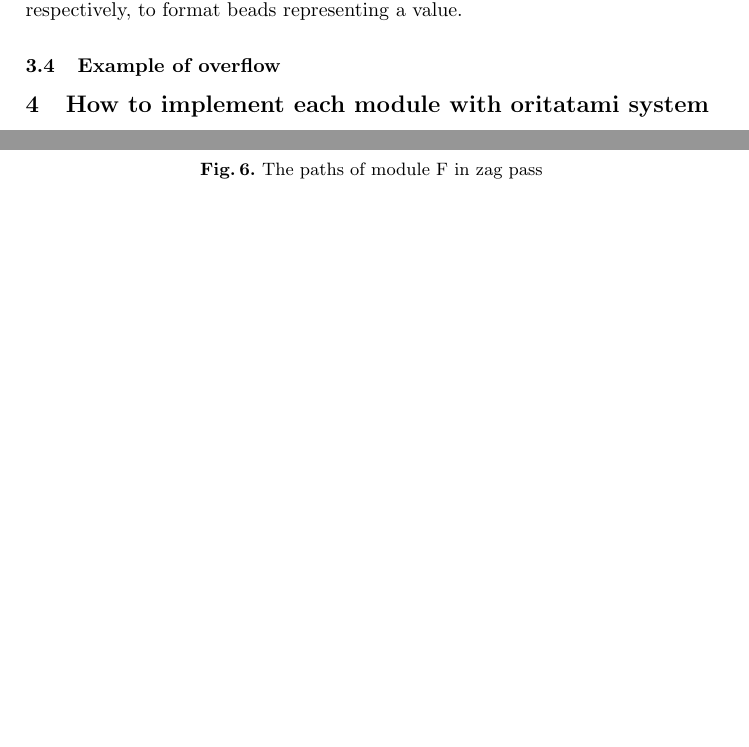
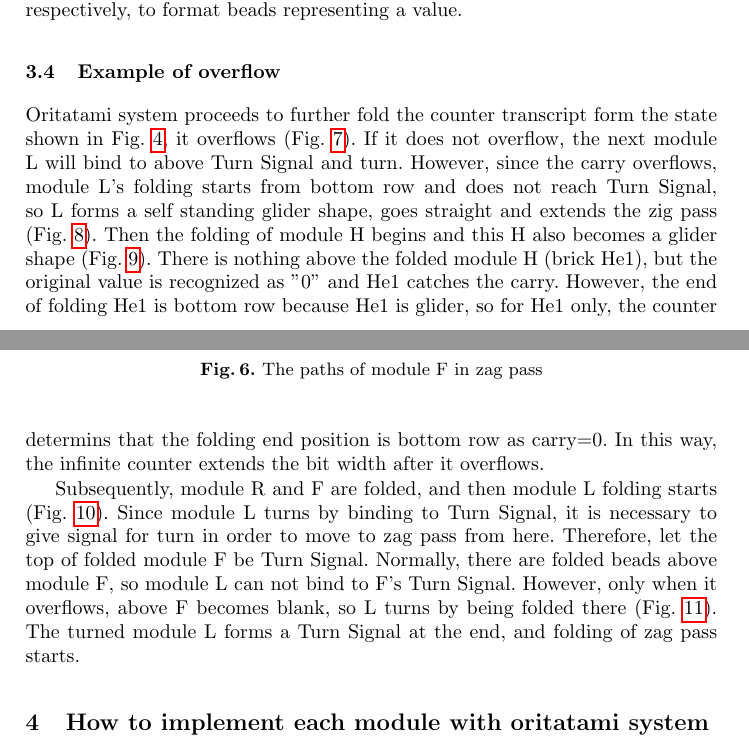
Before and after one commit to komaruyama/SOFSEM2020, a LaTeX paper (paper.tex): two parts of pages 6 and 7 of 7 before the commit and two parts of pages 6 and 7 of 9 after it, joined at a grey line, cut so that both start at the same text, the shorter picture padded with empty space. Compiled offline with pdfLaTeX.

Commit message:
wrote overflow example

```diff
--- a/paper.tex
+++ b/paper.tex
@@ -323,3 +323,17 @@ Then, module F is folded to F0 and F1 in Fig.~\ref{fig:formatters} according to
 
 
 \subsection{Example of overflow}
+Oritatami system proceeds to further fold the counter transcript form the state shown in Fig.~\ref{fig:counter1stzag}, it overflows (Fig.~\ref{fig:overflowex1}).
+If it does not overflow, the next module L will bind to above Turn Signal and turn.
+However, since the carry overflows, module L's folding starts from bottom row and does not reach Turn Signal, so L forms a self standing glider shape, goes straight and extends the zig pass (Fig.~\ref{fig:overflowex2}).
+Then the folding of module H begins and this H also becomes a glider shape (Fig.~\ref{fig:overflowex3}).
+There is nothing above the folded module H (brick He1), but the original value is recognized as "0" and He1 catches the carry.
+However, the end of folding He1 is bottom row because He1 is glider, so for He1 only, the counter determins that the folding end position is bottom row as carry=0.
+In this way, the infinite counter extends the bit width after it overflows.
+
+Subsequently, module R and F are folded, and then module L folding starts (Fig.~\ref{fig:overflowex4}).
+Since module L turns by binding to Turn Signal, it is necessary to give signal for turn in order to move to zag pass from here.
+Therefore, let the top of folded module F be Turn Signal.
+Normally, there are folded beads above module F, so module L can not bind to F's Turn Signal.
+However, only when it overflows, above F becomes blank, so L turns by being folded there (Fig.~\ref{fig:overflowex5}).
+The turned module L forms a Turn Signal at the end, and folding of zag pass starts.
@@ -325,0 +347,2 @@ Then, module F is folded to F0 and F1 in Fig.~\ref{fig:formatters} according to
+\label{fig:overflowex1}
+\end{figure}
@@ -325,0 +354 @@ Then, module F is folded to F0 and F1 in Fig.~\ref{fig:formatters} according to
+Module L forms a glider shape without binding to Turn Signal and goes straight on.
@@ -326,3 +383,8 @@ Then, module F is folded to F0 and F1 in Fig.~\ref{fig:formatters} according to
+Module L turns by module F's Turn Signal and zag pass starts.
+Also, the end of L takes the form of Turn Signal.
+}
+\label{fig:overflowex5}
+\end{figure}
 
 \section{How to implement each module with oritatami system}
 Each module changes the output depending on the start position of folding and the environment.
```
Also changed, not shown: fig/svg/CounterEx13_1.pdf (added), fig/svg/CounterEx13_1.svg (added), fig/svg/CounterEx14_1.pdf (added), fig/svg/CounterEx14_1.svg (added), fig/svg/CounterEx15_1.pdf (added), fig/svg/CounterEx15_1.svg (added), fig/svg/CounterEx17_1.pdf (added), fig/svg/CounterEx17_1.svg (added), fig/svg/CounterEx18_1.pdf (added), fig/svg/CounterEx18_1.svg (added), paper.pdf, paper.tex (40 more changed lines).
